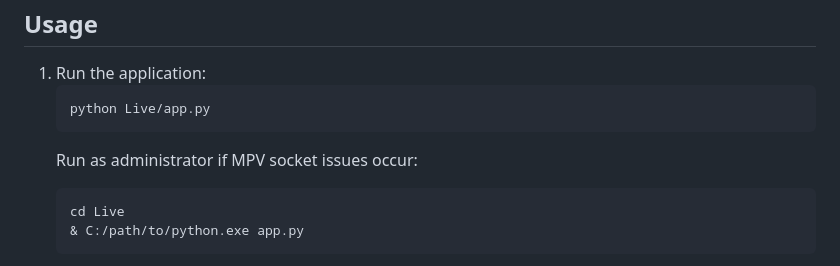
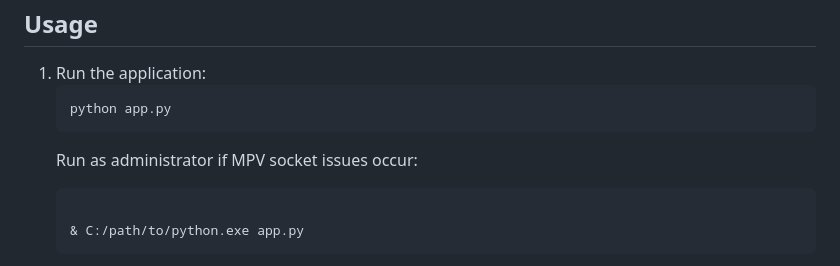
Before and after one commit to Imimi328/Live-Wallpaper, a Markdown page: Readme.md, the part around the change. Rendered like a GitHub page.

```diff
--- a/Readme.md
+++ b/Readme.md
@@ -51,9 +51,9 @@ cd Live-Wallpaper</code></pre>
             <h2 className="text-2xl font-semibold text-blue-300 mb-4">Usage</h2>
             <ol className="list-decimal pl-6 space-y-2">
                 <li>Run the application:
-                    <pre className="bg-gray-800 text-gray-200 p-4 rounded-lg"><code>python Live/app.py</code></pre>
+                    <pre className="bg-gray-800 text-gray-200 p-4 rounded-lg"><code>python app.py</code></pre>
                     <p className="text-gray-400 italic">Run as administrator if MPV socket issues occur:</p>
-                    <pre className="bg-gray-800 text-gray-200 p-4 rounded-lg"><code>cd Live
+                    <pre className="bg-gray-800 text-gray-200 p-4 rounded-lg"><code>
 & C:/path/to/python.exe app.py</code></pre>
                 </li>
                 <li><strong>Select a Video</strong>: Choose a video from the listbox to preview.</li>
```
